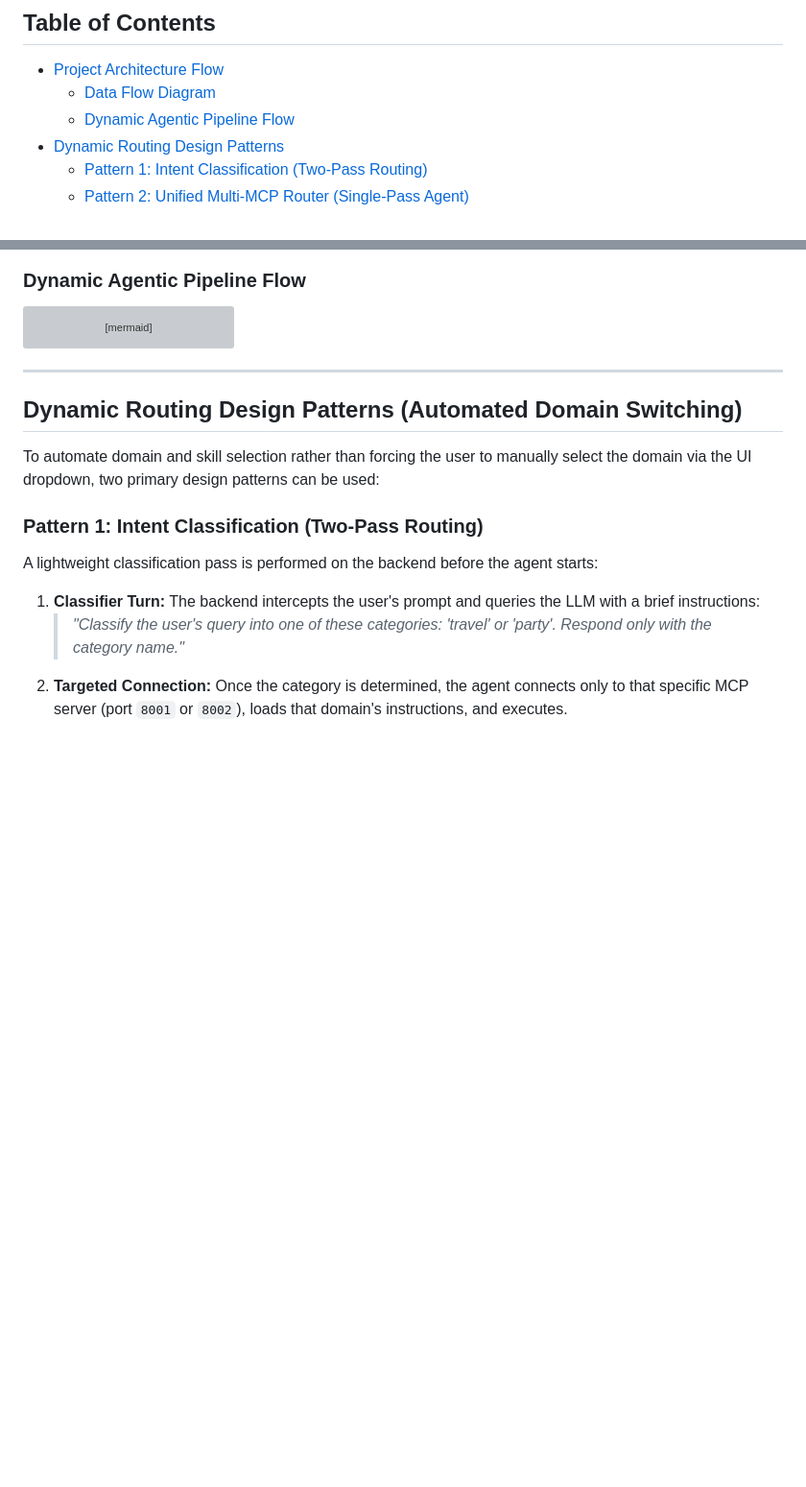
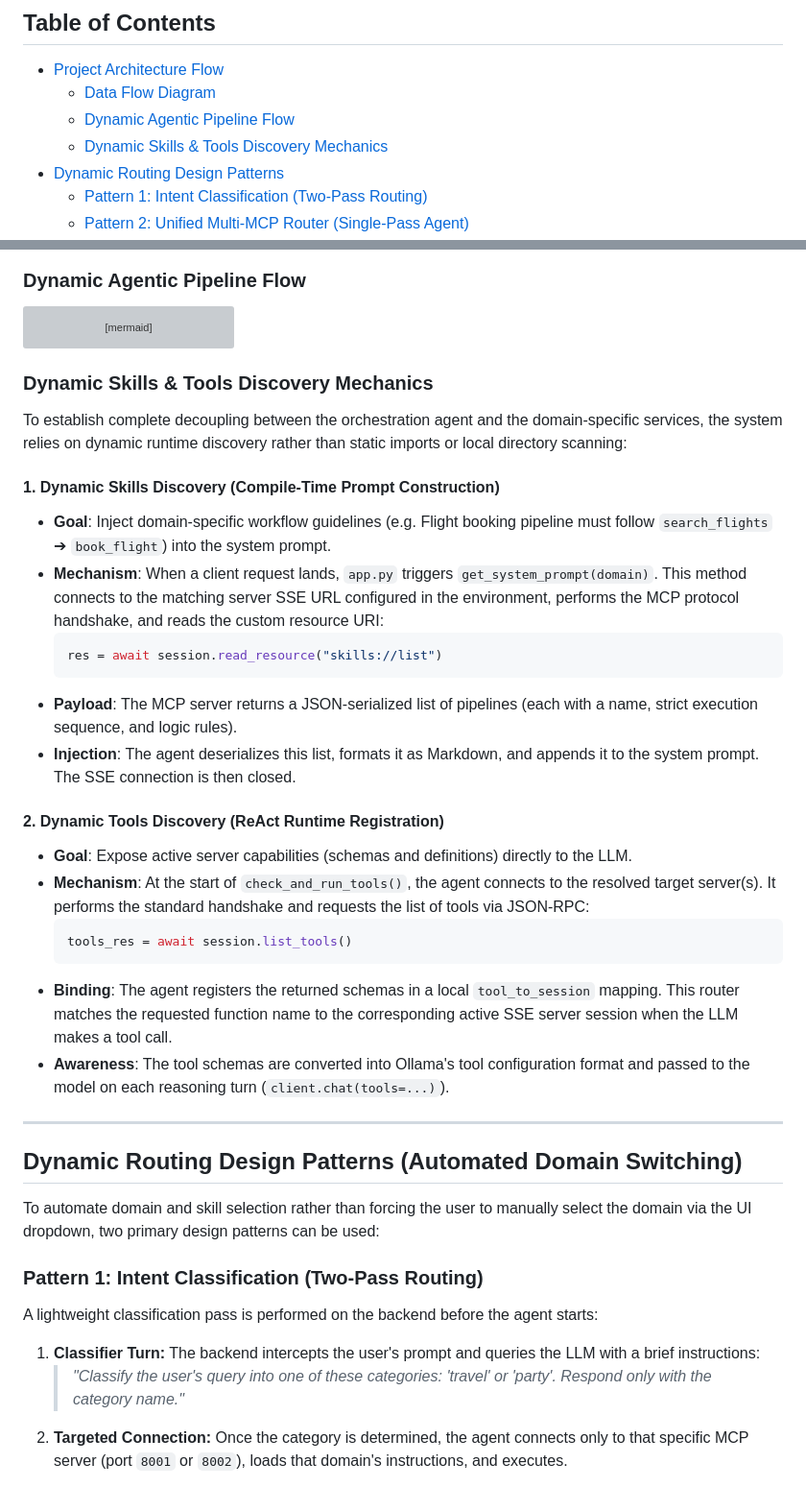
Before and after one commit to vdonthireddy/ollama-gemma-agents-mcp-skills, a Markdown page: README.md, 2 parts joined by grey strips. Shown at 96% size. Rendered like a GitHub page; blank space fills up the shorter version; grey boxes are pictures that could not be loaded.

Commit message:
docs: add dynamic skills and tools discovery mechanics section in README

````diff
--- a/README.md
+++ b/README.md
@@ -10,6 +10,7 @@ A **production-pattern reference implementation** demonstrating how to build mul
 - [Project Architecture Flow](#project-architecture-flow)
   - [Data Flow Diagram](#data-flow-diagram)
   - [Dynamic Agentic Pipeline Flow](#dynamic-agentic-pipeline-flow)
+  - [Dynamic Skills & Tools Discovery Mechanics](#dynamic-skills--tools-discovery-mechanics)
 - [Dynamic Routing Design Patterns](#dynamic-routing-design-patterns-automated-domain-switching)
   - [Pattern 1: Intent Classification (Two-Pass Routing)](#pattern-1-intent-classification-two-pass-routing)
   - [Pattern 2: Unified Multi-MCP Router (Single-Pass Agent)](#pattern-2-unified-multi-mcp-router-single-pass-agent---implemented-in-this-project)
@@ -112,6 +113,28 @@ sequenceDiagram
     Ollama-->>App: Stream response chunks
     App-->>Client: Stream SSE chat chunks
 ```
+
+### Dynamic Skills & Tools Discovery Mechanics
+
+To establish complete decoupling between the orchestration agent and the domain-specific services, the system relies on dynamic runtime discovery rather than static imports or local directory scanning:
+
+#### 1. Dynamic Skills Discovery (Compile-Time Prompt Construction)
+* **Goal**: Inject domain-specific workflow guidelines (e.g. Flight booking pipeline must follow `search_flights` ➔ `book_flight`) into the system prompt.
+* **Mechanism**: When a client request lands, `app.py` triggers `get_system_prompt(domain)`. This method connects to the matching server SSE URL configured in the environment, performs the MCP protocol handshake, and reads the custom resource URI:
+  ```python
+  res = await session.read_resource("skills://list")
+  ```
+* **Payload**: The MCP server returns a JSON-serialized list of pipelines (each with a name, strict execution sequence, and logic rules).
+* **Injection**: The agent deserializes this list, formats it as Markdown, and appends it to the system prompt. The SSE connection is then closed.
+
+#### 2. Dynamic Tools Discovery (ReAct Runtime Registration)
+* **Goal**: Expose active server capabilities (schemas and definitions) directly to the LLM.
+* **Mechanism**: At the start of `check_and_run_tools()`, the agent connects to the resolved target server(s). It performs the standard handshake and requests the list of tools via JSON-RPC:
+  ```python
+  tools_res = await session.list_tools()
+  ```
+* **Binding**: The agent registers the returned schemas in a local `tool_to_session` mapping. This router matches the requested function name to the corresponding active SSE server session when the LLM makes a tool call.
+* **Awareness**: The tool schemas are converted into Ollama's tool configuration format and passed to the model on each reasoning turn (`client.chat(tools=...)`).
 
 ---
 
````
